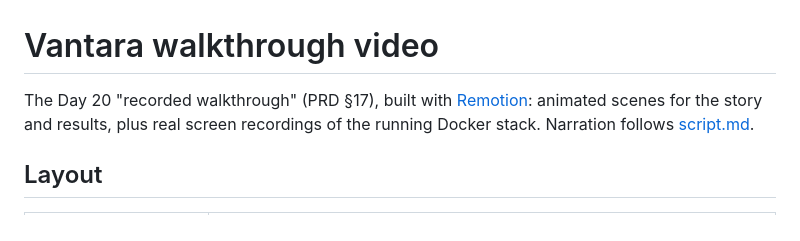
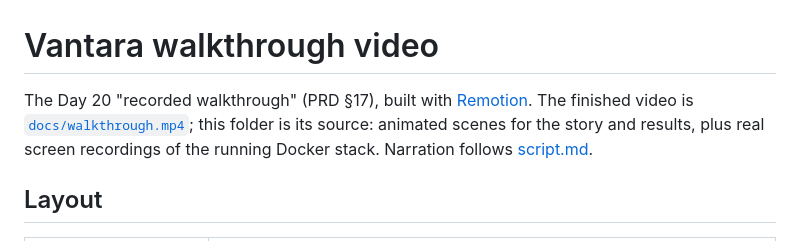
Before and after one commit to Naman6019/vantara-customer-intelligence, a Markdown page: video/README.md, the part around the change. Drawn GitHub-style.

```diff
--- a/video/README.md
+++ b/video/README.md
@@ -1,6 +1,7 @@
 # Vantara walkthrough video
 
-The Day 20 "recorded walkthrough" (PRD §17), built with [Remotion](https://www.remotion.dev/):
+The Day 20 "recorded walkthrough" (PRD §17), built with [Remotion](https://www.remotion.dev/).
+The finished video is [`docs/walkthrough.mp4`](../docs/walkthrough.mp4); this folder is its source:
 animated scenes for the story and results, plus real screen recordings of the running
 Docker stack. Narration follows [script.md](script.md).
 
```
Also changed, not shown: README.md (+22 -1 lines), docs/final_report.md (+5 -0 lines), docs/walkthrough_poster.jpg (added), 4 other files.
